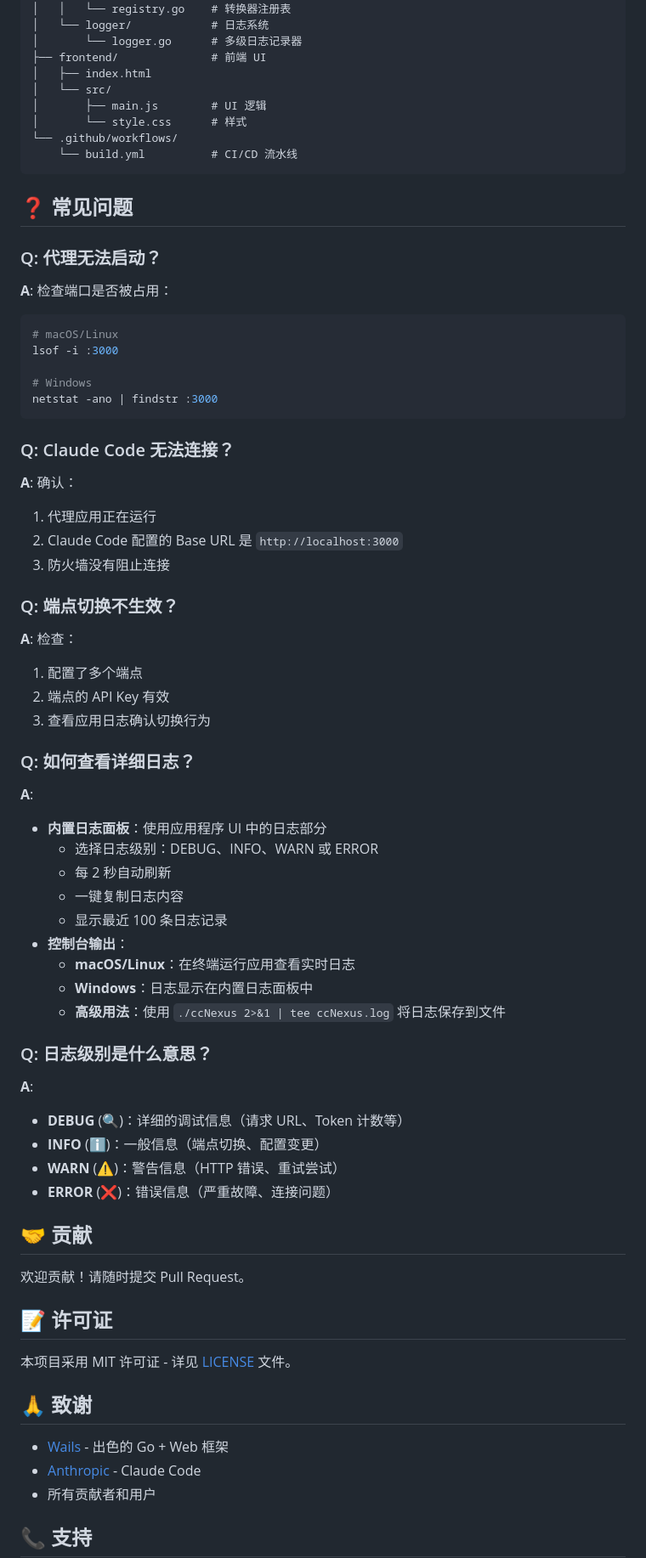
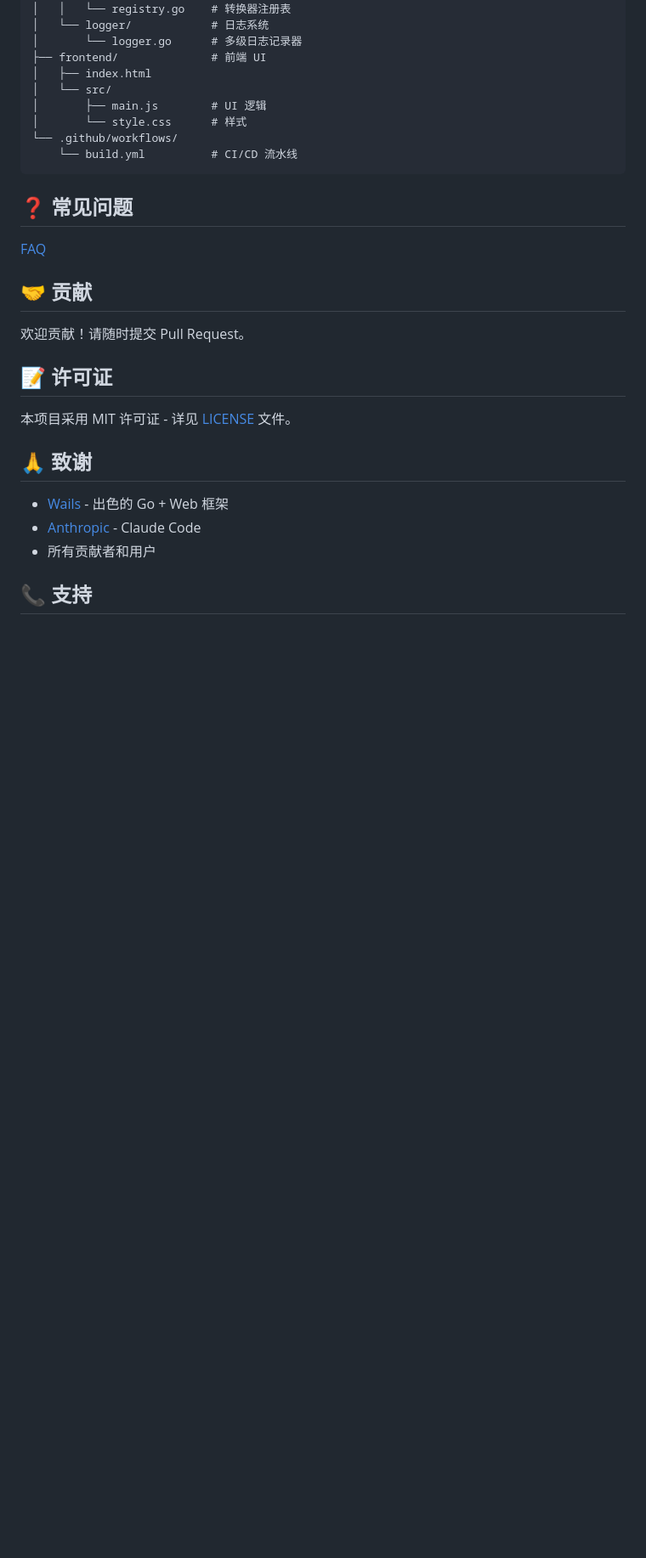
Before and after one commit to lich0821/ccNexus, a Markdown page: README_CN.md, the part around the change printed below. Shown: that part at 85% size. GitHub-like rendering; blank space fills up the shorter version.

````diff
--- a/README_CN.md
+++ b/README_CN.md
@@ -218,52 +222,7 @@ ccNexus/
 ```
 
 ## ❓ 常见问题
-
-### Q: 代理无法启动？
-
-**A**: 检查端口是否被占用：
-```bash
-# macOS/Linux
-lsof -i :3000
-
-# Windows
-netstat -ano | findstr :3000
-```
-
-### Q: Claude Code 无法连接？
-
-**A**: 确认：
-1. 代理应用正在运行
-2. Claude Code 配置的 Base URL 是 `http://localhost:3000`
-3. 防火墙没有阻止连接
-
-### Q: 端点切换不生效？
-
-**A**: 检查：
-1. 配置了多个端点
-2. 端点的 API Key 有效
-3. 查看应用日志确认切换行为
-
-### Q: 如何查看详细日志？
-
-**A**:
-- **内置日志面板**：使用应用程序 UI 中的日志部分
-  - 选择日志级别：DEBUG、INFO、WARN 或 ERROR
-  - 每 2 秒自动刷新
-  - 一键复制日志内容
-  - 显示最近 100 条日志记录
-- **控制台输出**：
-  - **macOS/Linux**：在终端运行应用查看实时日志
-  - **Windows**：日志显示在内置日志面板中
-  - **高级用法**：使用 `./ccNexus 2>&1 | tee ccNexus.log` 将日志保存到文件
-
-### Q: 日志级别是什么意思？
-
-**A**:
-- **DEBUG** (🔍)：详细的调试信息（请求 URL、Token 计数等）
-- **INFO** (ℹ️)：一般信息（端点切换、配置变更）
-- **WARN** (⚠️)：警告信息（HTTP 错误、重试尝试）
-- **ERROR** (❌)：错误信息（严重故障、连接问题）
+[FAQ](https://mp.weixin.qq.com/s/ohtkyIMd5YC7So1q-gE0og)
 
 ## 🤝 贡献
 
````
Also changed, not shown: other parts of README_CN.md (+4 -0 lines), README.md (+4 -0 lines), docs/images/screenshot-CN.png (added), docs/images/screenshot-EN.png (added).
